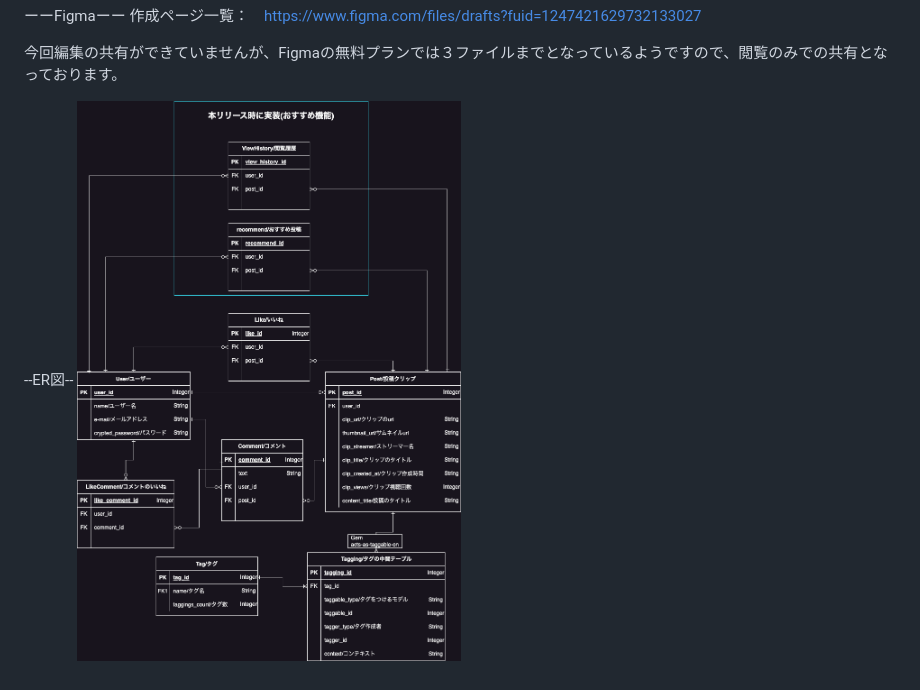
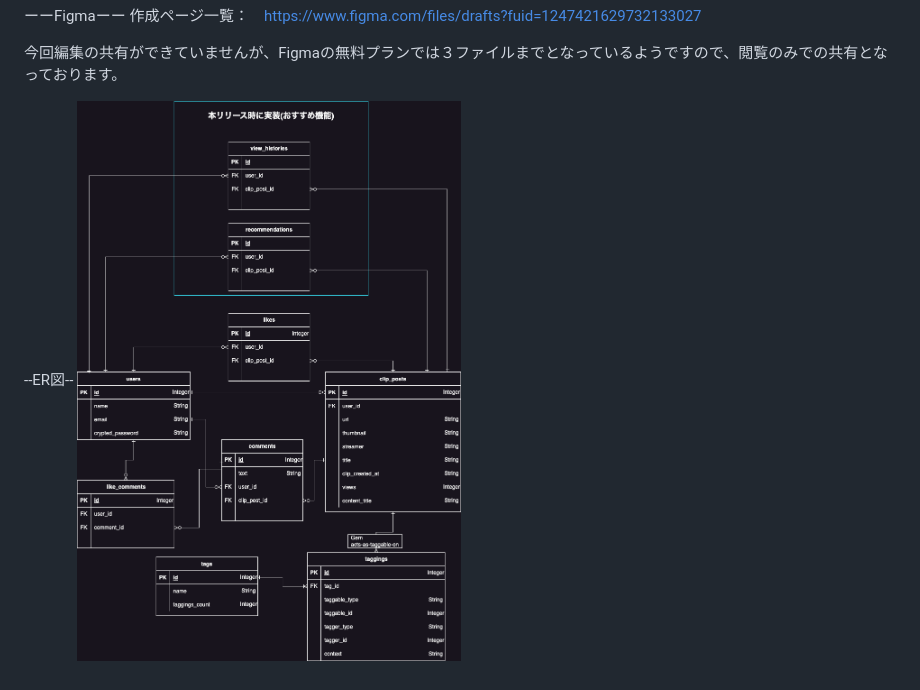
Before and after one commit to hayashi-toshihiro/share_clip, a Markdown page: README.md, the part around the change. GitHub-like rendering; pictures changed too: images/ER.drawio.png (deleted), images/ER図.drawio.png.

Commit message:
最新ER図への差し替え

```diff
--- a/README.md
+++ b/README.md
@@ -39,4 +39,4 @@ Twitchにはクリップという配信の見どころを切り取る便利機
 
 
 --ER図--
-![ER Diagram](images/ER.drawio.png)
+![Alt text](images/ER%E5%9B%B3.drawio.png)
```
Also changed, not shown: 2 other files.
